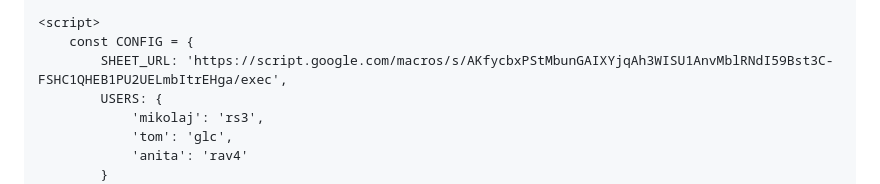
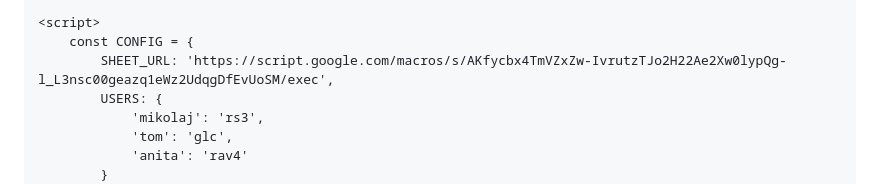
Before and after one commit to vankwiaty/vankwiaty.github.io, a Markdown page: README.md, the part around the change. Drawn GitHub-style.

```diff
--- a/README.md
+++ b/README.md
@@ -475,7 +475,7 @@
 
     <script>
         const CONFIG = {
-            SHEET_URL: 'https://script.google.com/macros/s/AKfycbxPStMbunGAIXYjqAh3WISU1AnvMblRNdI59Bst3C-FSHC1QHEB1PU2UELmbItrEHga/exec',
+            SHEET_URL: 'https://script.google.com/macros/s/AKfycbx4TmVZxZw-IvrutzTJo2H22Ae2Xw0lypQg-l_L3nsc00geazq1eWz2UdqgDfEvUoSM/exec',
             USERS: {
 				'mikolaj': 'rs3',
 				'tom': 'glc',
```
